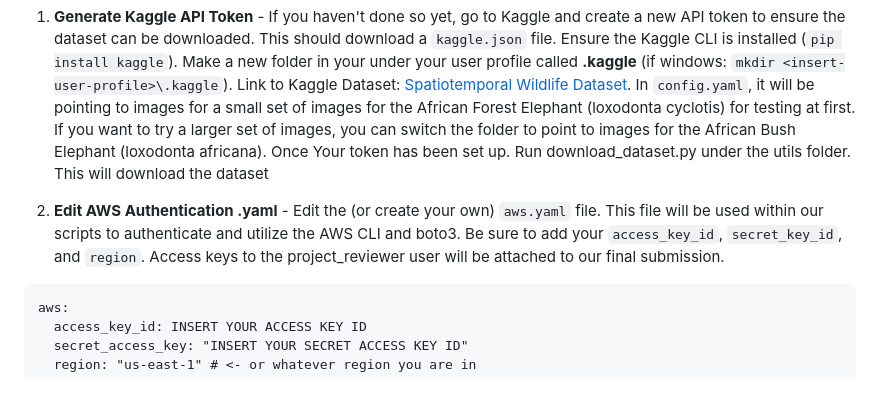
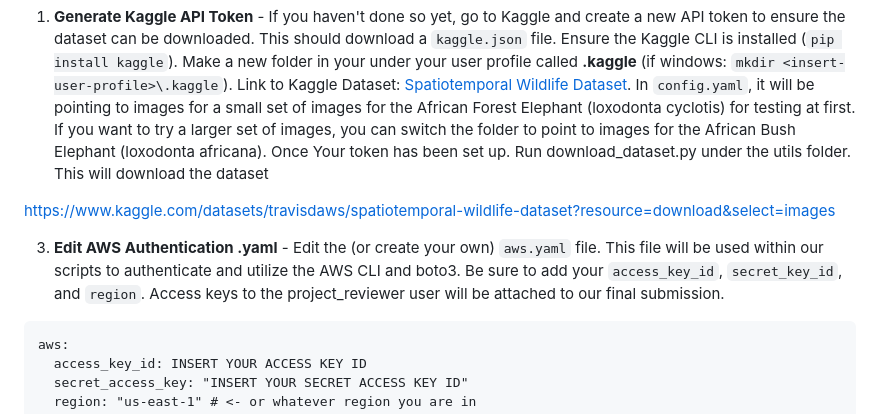
Before and after one commit to adi-sastry/650_Project, a Markdown page: README.md, the part around the change. GitHub-like rendering; blank space fills up the shorter version.

```diff
--- a/README.md
+++ b/README.md
@@ -11,7 +11,9 @@
 # How To Use
 1. **Generate Kaggle API Token** - If you haven't done so yet, go to Kaggle and create a new API token to ensure the dataset can be downloaded. This should download a `kaggle.json` file. Ensure the Kaggle CLI is installed (`pip install kaggle`). Make a new folder in your under your user profile called **.kaggle** (if windows: `mkdir <insert-user-profile>\.kaggle`). Link to Kaggle Dataset: [Spatiotemporal Wildlife Dataset]("https://www.kaggle.com/datasets/travisdaws/spatiotemporal-wildlife-dataset?resource=download&select=images"). In `config.yaml`, it will be pointing to images for a small set of images for the African Forest Elephant (loxodonta cyclotis) for testing at first. If you want to try a larger set of images, you can switch the folder to point to images for the African Bush Elephant (loxodonta africana). Once Your token has been set up. Run download_dataset.py under the utils folder. This will download the dataset
 
-2. **Edit AWS Authentication .yaml** - Edit the (or create your own)  `aws.yaml` file. This file will be used within our scripts to authenticate and utilize the AWS CLI and boto3. Be sure to add your `access_key_id`, `secret_key_id`, and `region`. Access keys to the project_reviewer user will be attached to our final submission.
+https://www.kaggle.com/datasets/travisdaws/spatiotemporal-wildlife-dataset?resource=download&select=images
+
+3. **Edit AWS Authentication .yaml** - Edit the (or create your own)  `aws.yaml` file. This file will be used within our scripts to authenticate and utilize the AWS CLI and boto3. Be sure to add your `access_key_id`, `secret_key_id`, and `region`. Access keys to the project_reviewer user will be attached to our final submission.
 
 <pre>
 aws:
```
